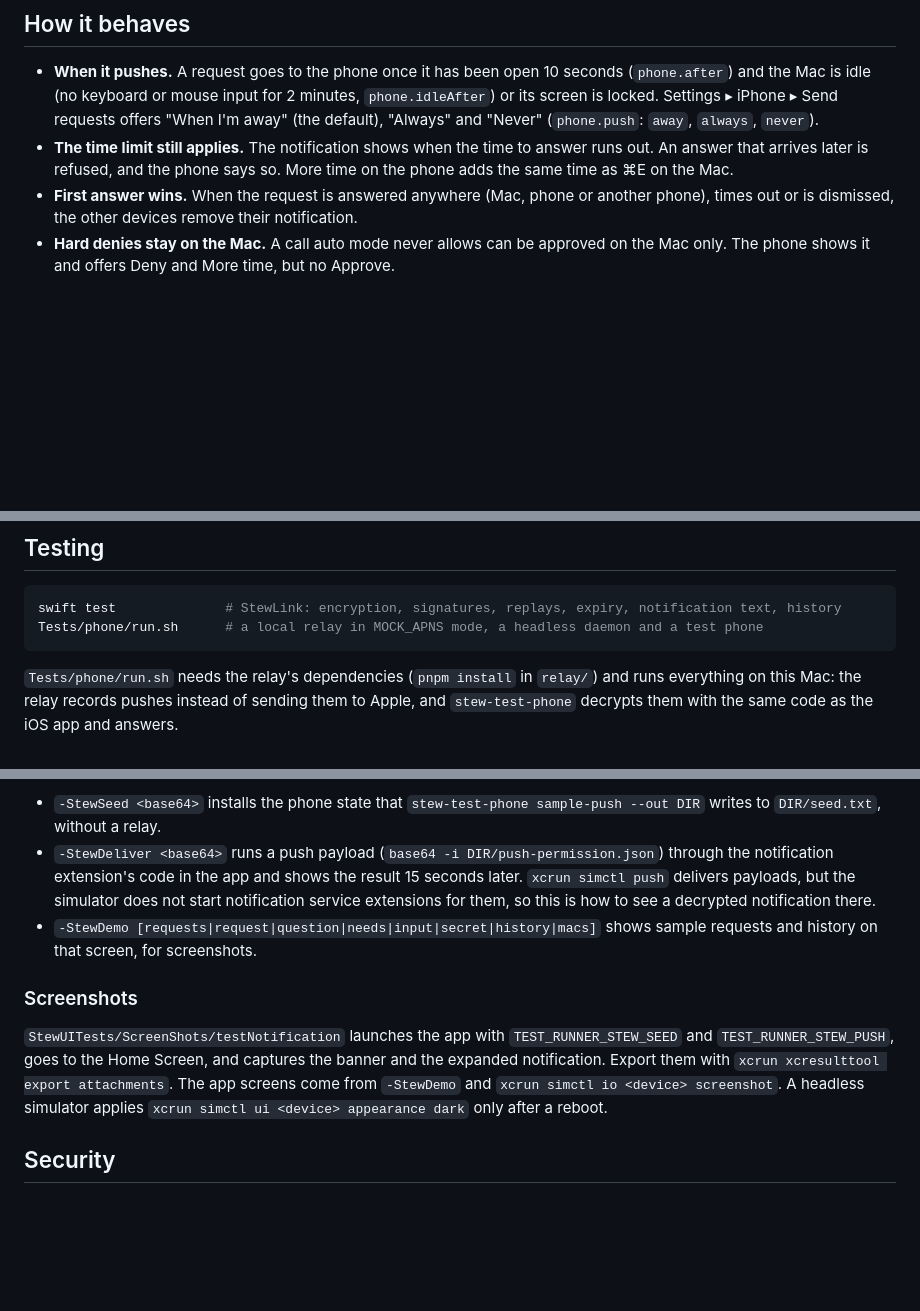
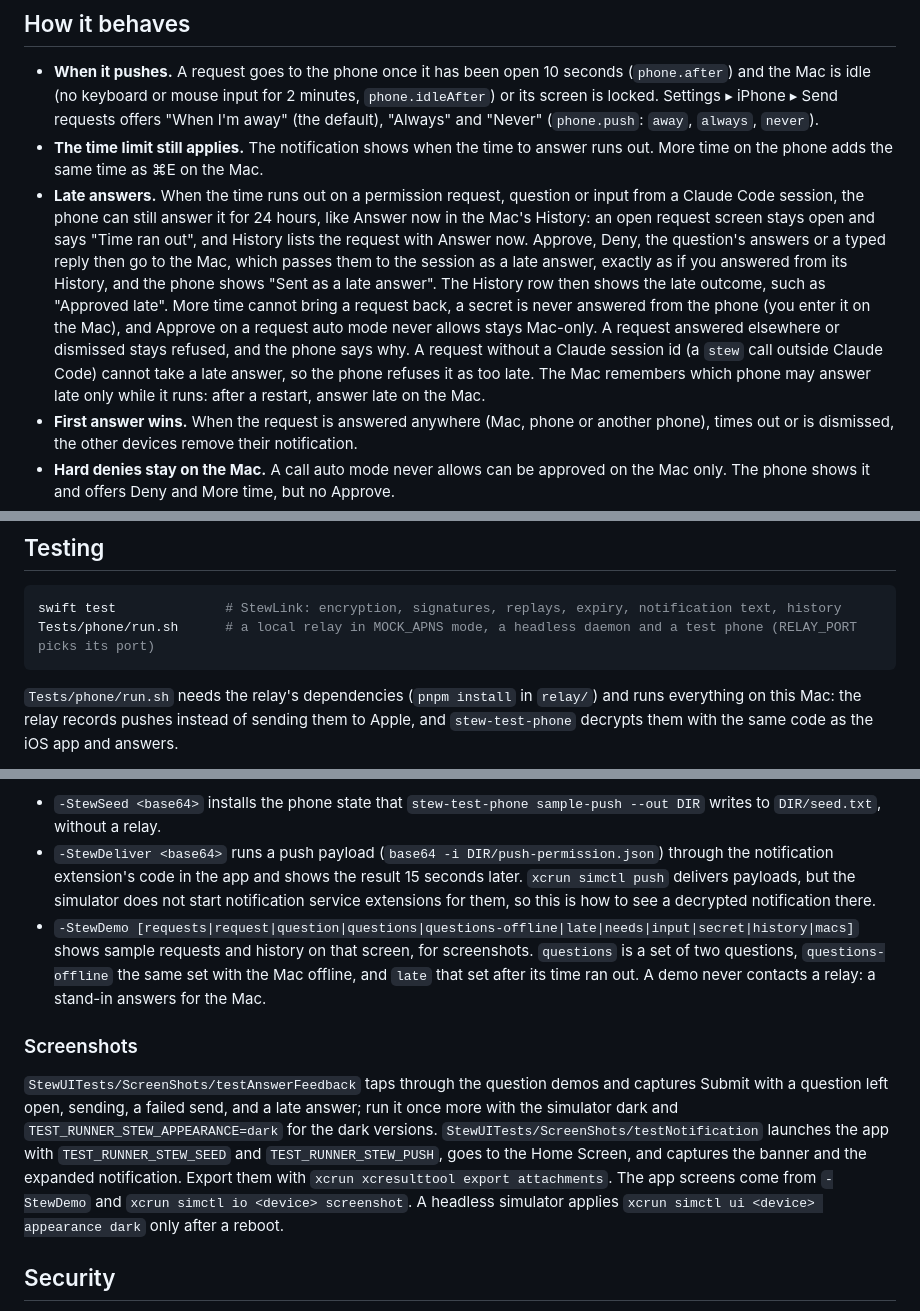
Before and after one commit to koode/stew, a Markdown page: docs/PHONE.md, 3 parts joined by grey strips. GitHub-like rendering; blank space fills up the shorter version.

````diff
--- a/docs/PHONE.md
+++ b/docs/PHONE.md
@@ -5,7 +5,8 @@ When a request stays open while you are away from your Mac, stew sends it to you
 ## How it behaves
 
 - **When it pushes.** A request goes to the phone once it has been open 10 seconds (`phone.after`) and the Mac is idle (no keyboard or mouse input for 2 minutes, `phone.idleAfter`) or its screen is locked. Settings ▸ iPhone ▸ Send requests offers "When I'm away" (the default), "Always" and "Never" (`phone.push`: `away`, `always`, `never`).
-- **The time limit still applies.** The notification shows when the time to answer runs out. An answer that arrives later is refused, and the phone says so. More time on the phone adds the same time as ⌘E on the Mac.
+- **The time limit still applies.** The notification shows when the time to answer runs out. More time on the phone adds the same time as ⌘E on the Mac.
+- **Late answers.** When the time runs out on a permission request, question or input from a Claude Code session, the phone can still answer it for 24 hours, like Answer now in the Mac's History: an open request screen stays open and says "Time ran out", and History lists the request with Answer now. Approve, Deny, the question's answers or a typed reply then go to the Mac, which passes them to the session as a late answer, exactly as if you answered from its History, and the phone shows "Sent as a late answer". The History row then shows the late outcome, such as "Approved late". More time cannot bring a request back, a secret is never answered from the phone (you enter it on the Mac), and Approve on a request auto mode never allows stays Mac-only. A request answered elsewhere or dismissed stays refused, and the phone says why. A request without a Claude session id (a `stew` call outside Claude Code) cannot take a late answer, so the phone refuses it as too late. The Mac remembers which phone may answer late only while it runs: after a restart, answer late on the Mac.
 - **First answer wins.** When the request is answered anywhere (Mac, phone or another phone), times out or is dismissed, the other devices remove their notification.
 - **Hard denies stay on the Mac.** A call auto mode never allows can be approved on the Mac only. The phone shows it and offers Deny and More time, but no Approve.
 - **Approve needs an unlocked phone.** On a locked phone the Approve action asks for Face ID or the passcode first. On an unlocked phone, and on the Watch while it is unlocked on your wrist, iOS does not ask again. Approve in the app always asks. Deny and More time never ask.
@@ -48,7 +49,7 @@ The `phone` object in `~/.config/stew/config.json`. Every field is optional.
 
 ```bash
 swift test              # StewLink: encryption, signatures, replays, expiry, notification text, history
-Tests/phone/run.sh      # a local relay in MOCK_APNS mode, a headless daemon and a test phone
+Tests/phone/run.sh      # a local relay in MOCK_APNS mode, a headless daemon and a test phone (RELAY_PORT picks its port)
 ```
 
 `Tests/phone/run.sh` needs the relay's dependencies (`pnpm install` in `relay/`) and runs everything on this Mac: the relay records pushes instead of sending them to Apple, and `stew-test-phone` decrypts them with the same code as the iOS app and answers.
@@ -94,11 +103,11 @@ On the simulator, debug builds take three launch arguments. None of them exist i
 
 - `-StewSeed <base64>` installs the phone state that `stew-test-phone sample-push --out DIR` writes to `DIR/seed.txt`, without a relay.
 - `-StewDeliver <base64>` runs a push payload (`base64 -i DIR/push-permission.json`) through the notification extension's code in the app and shows the result 15 seconds later. `xcrun simctl push` delivers payloads, but the simulator does not start notification service extensions for them, so this is how to see a decrypted notification there.
-- `-StewDemo [requests|request|question|needs|input|secret|history|macs]` shows sample requests and history on that screen, for screenshots.
+- `-StewDemo [requests|request|question|questions|questions-offline|late|needs|input|secret|history|macs]` shows sample requests and history on that screen, for screenshots. `questions` is a set of two questions, `questions-offline` the same set with the Mac offline, and `late` that set after its time ran out. A demo never contacts a relay: a stand-in answers for the Mac.
 
 ### Screenshots
 
-`StewUITests/ScreenShots/testNotification` launches the app with `TEST_RUNNER_STEW_SEED` and `TEST_RUNNER_STEW_PUSH`, goes to the Home Screen, and captures the banner and the expanded notification. Export them with `xcrun xcresulttool export attachments`. The app screens come from `-StewDemo` and `xcrun simctl io <device> screenshot`. A headless simulator applies `xcrun simctl ui <device> appearance dark` only after a reboot.
+`StewUITests/ScreenShots/testAnswerFeedback` taps through the question demos and captures Submit with a question left open, sending, a failed send, and a late answer; run it once more with the simulator dark and `TEST_RUNNER_STEW_APPEARANCE=dark` for the dark versions. `StewUITests/ScreenShots/testNotification` launches the app with `TEST_RUNNER_STEW_SEED` and `TEST_RUNNER_STEW_PUSH`, goes to the Home Screen, and captures the banner and the expanded notification. Export them with `xcrun xcresulttool export attachments`. The app screens come from `-StewDemo` and `xcrun simctl io <device> screenshot`. A headless simulator applies `xcrun simctl ui <device> appearance dark` only after a reboot.
 
 ## Security
 
````
Also changed, not shown: other parts of docs/PHONE.md (+8 -0 lines), README.md (+2 -2 lines), docs/images/iphone-app-question-incomplete-light.png (added), docs/images/iphone-app-question-late-sent-light.png (added), docs/images/iphone-app-question-send-error-light.png (added).
